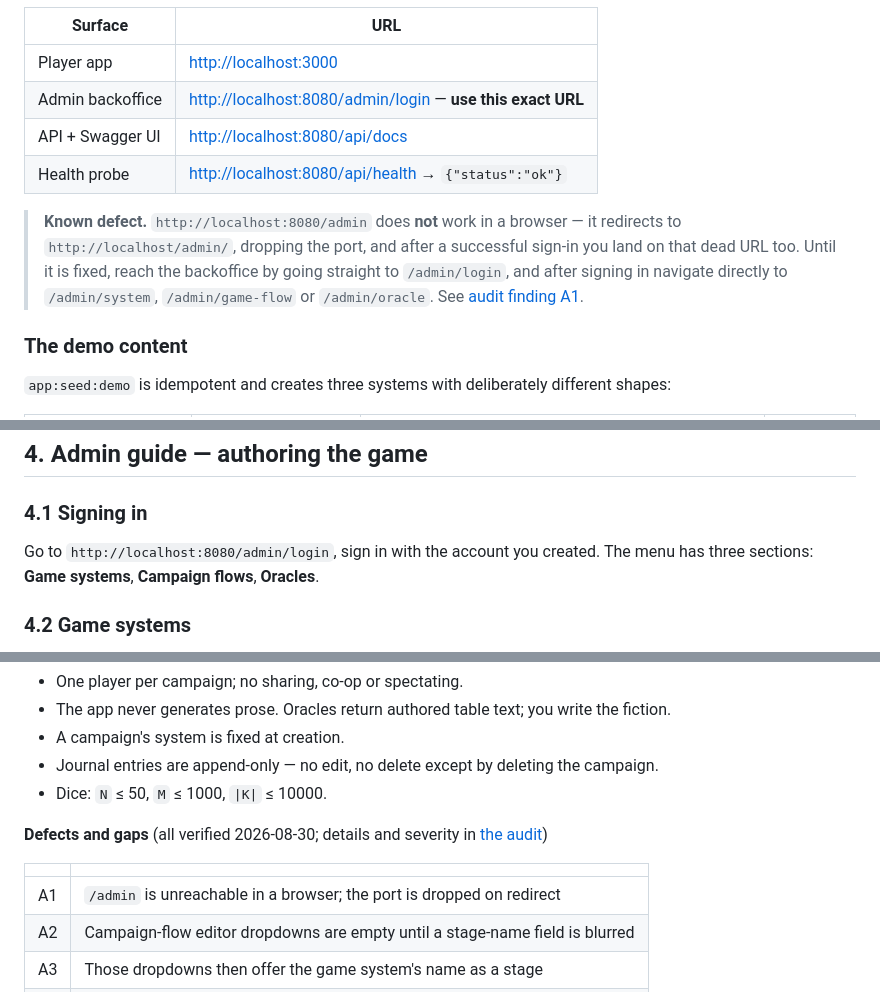
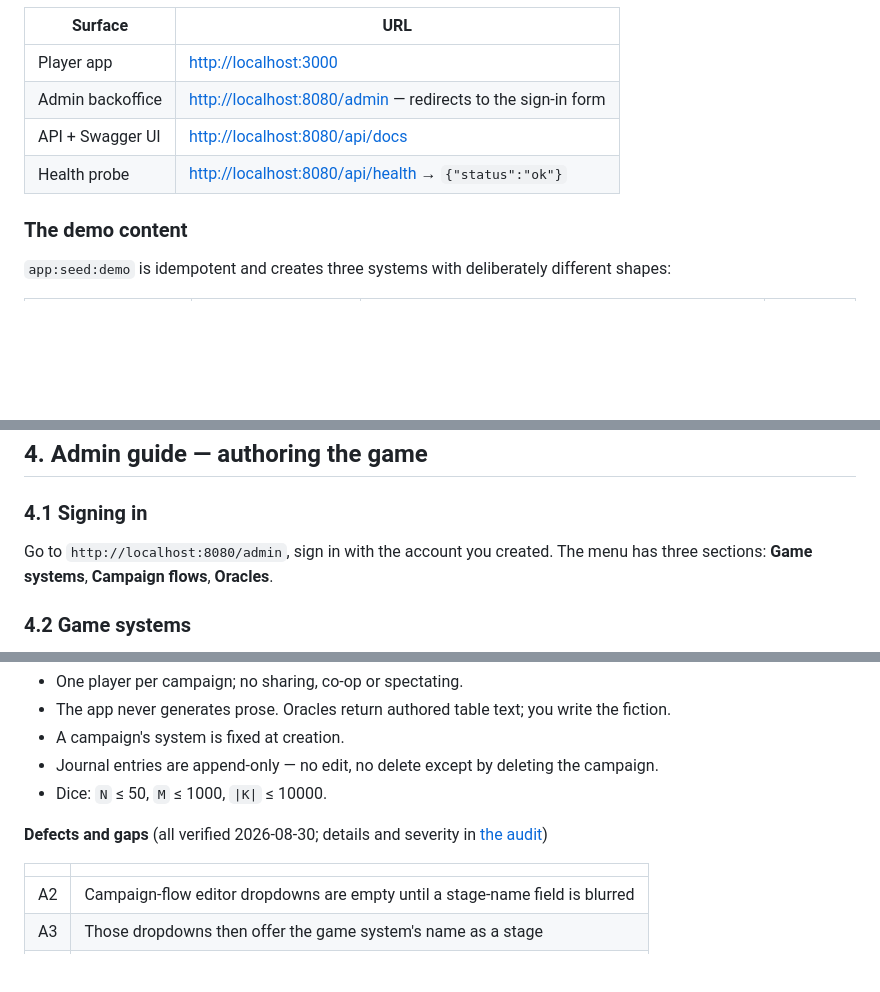
Before and after one commit to iribarren/lone-wolf, a Markdown page: docs/functional-guide.md, 3 parts joined by grey strips. Rendered like a GitHub page; blank space fills up the shorter version.

```diff
--- a/docs/functional-guide.md
+++ b/docs/functional-guide.md
@@ -89,15 +89,9 @@ Then:
 | Surface | URL |
 |---|---|
 | Player app | <http://localhost:3000> |
-| Admin backoffice | <http://localhost:8080/admin/login> — **use this exact URL** |
+| Admin backoffice | <http://localhost:8080/admin> — redirects to the sign-in form |
 | API + Swagger UI | <http://localhost:8080/api/docs> |
 | Health probe | <http://localhost:8080/api/health> → `{"status":"ok"}` |
-
-> **Known defect.** `http://localhost:8080/admin` does **not** work in a browser — it redirects
-> to `http://localhost/admin/`, dropping the port, and after a successful sign-in you land on
-> that dead URL too. Until it is fixed, reach the backoffice by going straight to
-> `/admin/login`, and after signing in navigate directly to `/admin/system`,
-> `/admin/game-flow` or `/admin/oracle`. See [audit finding A1](audit/README.md).
 
 ### The demo content
 
@@ -121,7 +115,7 @@ Note that Scene-Sequel starts on *Scene*, not *Setup* — the starting stage is
 
 ### 4.1 Signing in
 
-Go to `http://localhost:8080/admin/login`, sign in with the account you created. The menu has
+Go to `http://localhost:8080/admin`, sign in with the account you created. The menu has
 three sections: **Game systems**, **Campaign flows**, **Oracles**.
 
 ### 4.2 Game systems
@@ -390,7 +384,6 @@ Every refusal carries a machine-readable reason, not just a message.
 
 | | |
 |---|---|
-| A1 | `/admin` is unreachable in a browser; the port is dropped on redirect |
 | A2 | Campaign-flow editor dropdowns are empty until a stage-name field is blurred |
 | A3 | Those dropdowns then offer the game system's name as a stage |
 | A4 | Oracle entries cannot be authored in the backoffice at all |
```
Also changed, not shown: other parts of docs/functional-guide.md (+0 -1 lines), README.md (+1 -1 lines), docs/architecture.md (+9 -0 lines).
